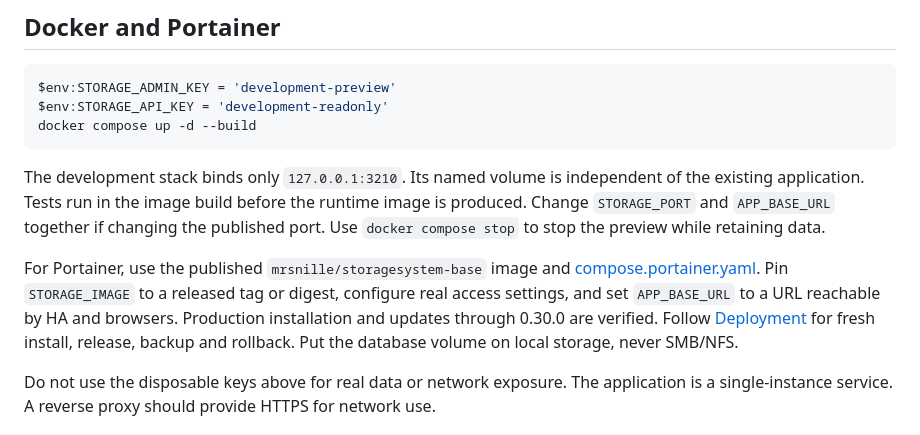
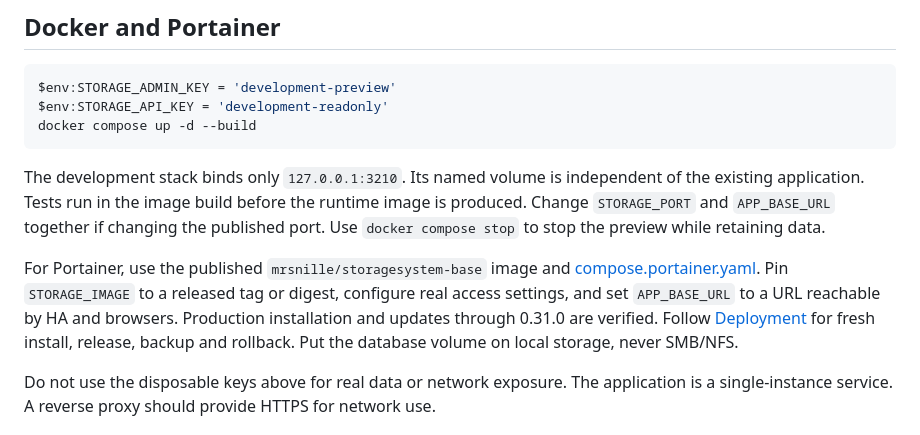
Before and after one commit to Snille/storagesystem-base, a Markdown page: README.md, the part around one of its changes. GitHub-like rendering.

Commit message:
Record 0.31.0 deployment and live verification
Co-Authored-By: Claude Opus 5.5 <noreply@anthropic.com>

```diff
--- a/README.md
+++ b/README.md
@@ -153,7 +153,7 @@ docker compose up -d --build
 
 The development stack binds only `127.0.0.1:3210`. Its named volume is independent of the existing application. Tests run in the image build before the runtime image is produced. Change `STORAGE_PORT` and `APP_BASE_URL` together if changing the published port. Use `docker compose stop` to stop the preview while retaining data.
 
-For Portainer, use the published `mrsnille/storagesystem-base` image and [compose.portainer.yaml](compose.portainer.yaml). Pin `STORAGE_IMAGE` to a released tag or digest, configure real access settings, and set `APP_BASE_URL` to a URL reachable by HA and browsers. Production installation and updates through 0.30.0 are verified. Follow [Deployment](docs/DEPLOYMENT.md) for fresh install, release, backup and rollback. Put the database volume on local storage, never SMB/NFS.
+For Portainer, use the published `mrsnille/storagesystem-base` image and [compose.portainer.yaml](compose.portainer.yaml). Pin `STORAGE_IMAGE` to a released tag or digest, configure real access settings, and set `APP_BASE_URL` to a URL reachable by HA and browsers. Production installation and updates through 0.31.0 are verified. Follow [Deployment](docs/DEPLOYMENT.md) for fresh install, release, backup and rollback. Put the database volume on local storage, never SMB/NFS.
 
 Do not use the disposable keys above for real data or network exposure. The application is a single-instance service. A reverse proxy should provide HTTPS for network use.
 
```
Also changed, not shown: other parts of README.md (+1 -1 lines), docs/DEPLOYMENT.md (+2 -2 lines), docs/STATUS.md (+23 -5 lines).
